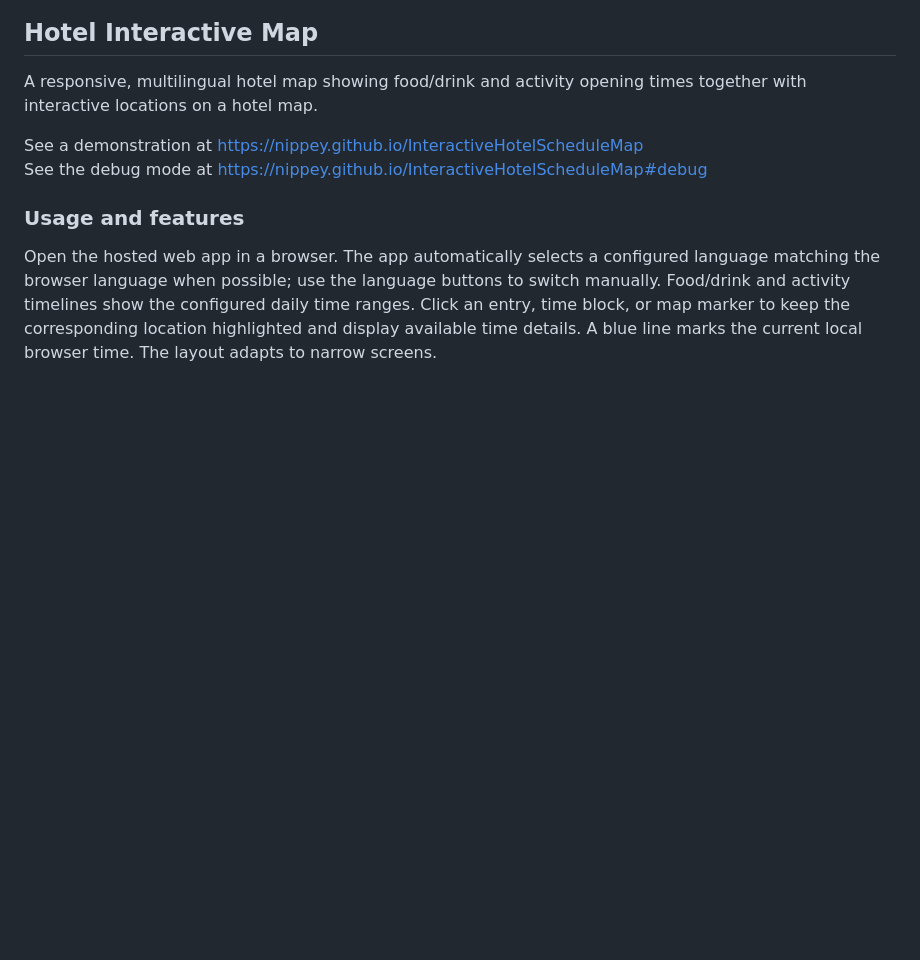
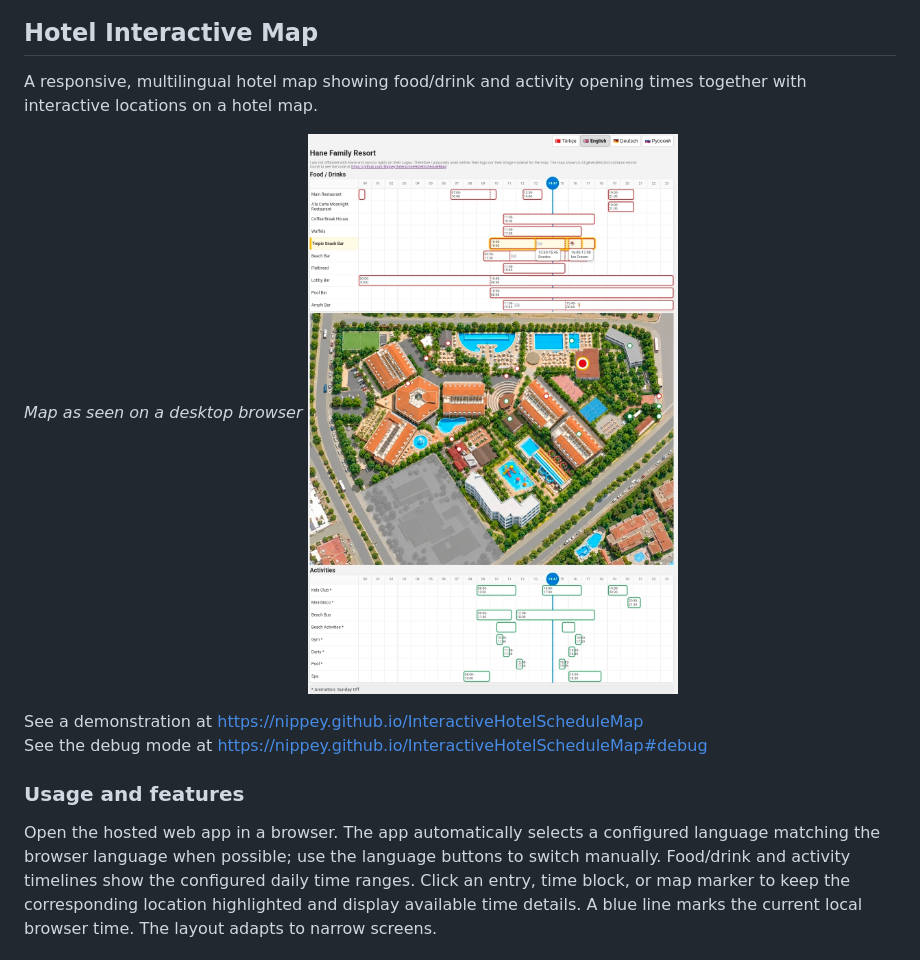
Before and after one commit to Nippey/InteractiveHotelScheduleMap, a Markdown page: README.md, the part around one of its changes. Rendered like a GitHub page; pictures changed too: DesktopView.jpg (added); blank space fills up the shorter version.

```diff
--- a/README.md
+++ b/README.md
@@ -1,6 +1,9 @@
 ## Hotel Interactive Map
 
 A responsive, multilingual hotel map showing food/drink and activity opening times together with interactive locations on a hotel map.
+
+_Map as seen on a desktop browser_
+![Map as seen on a desktop browser](DesktopView.jpg)
 
 See a demonstration at <https://nippey.github.io/InteractiveHotelScheduleMap>
 See the debug mode at <https://nippey.github.io/InteractiveHotelScheduleMap#debug>
```
Also changed, not shown: other parts of README.md (+6 -0 lines), 2 other files.
